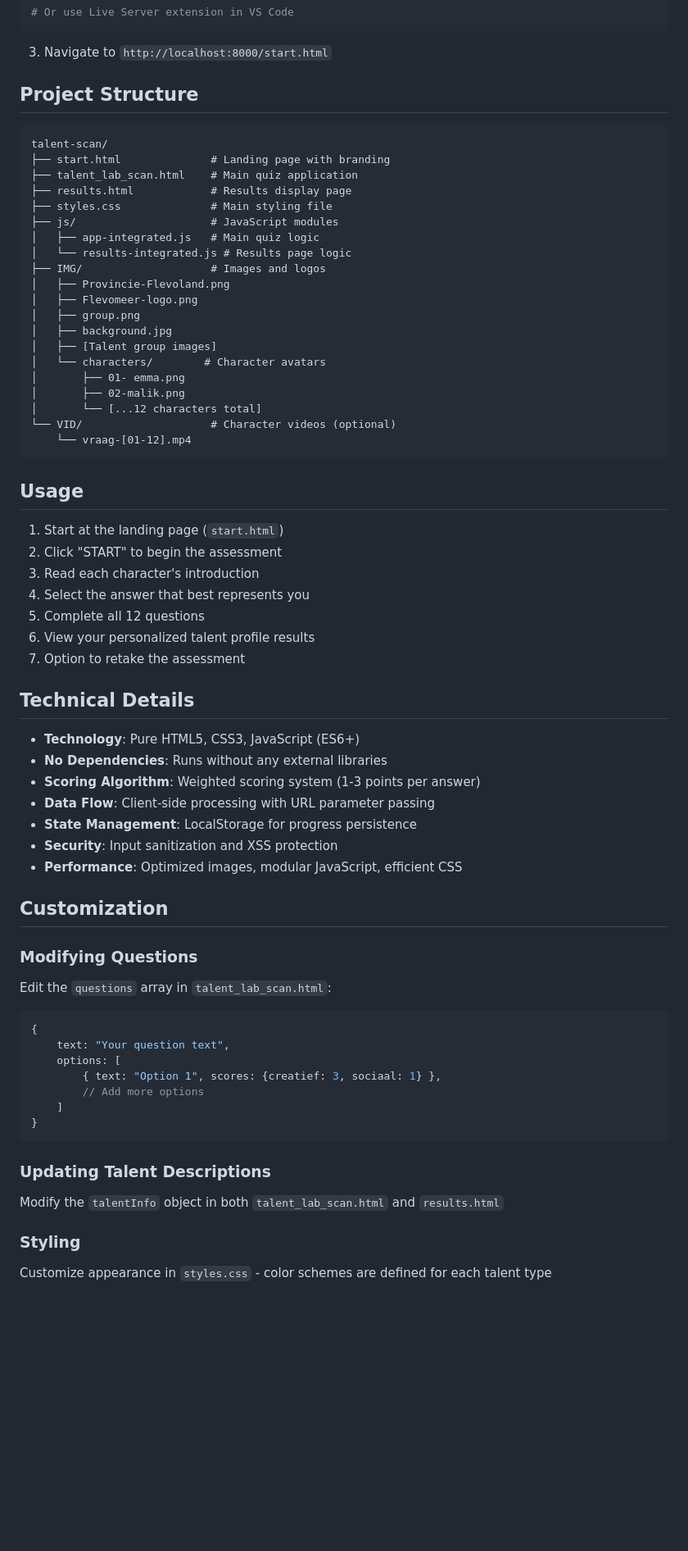
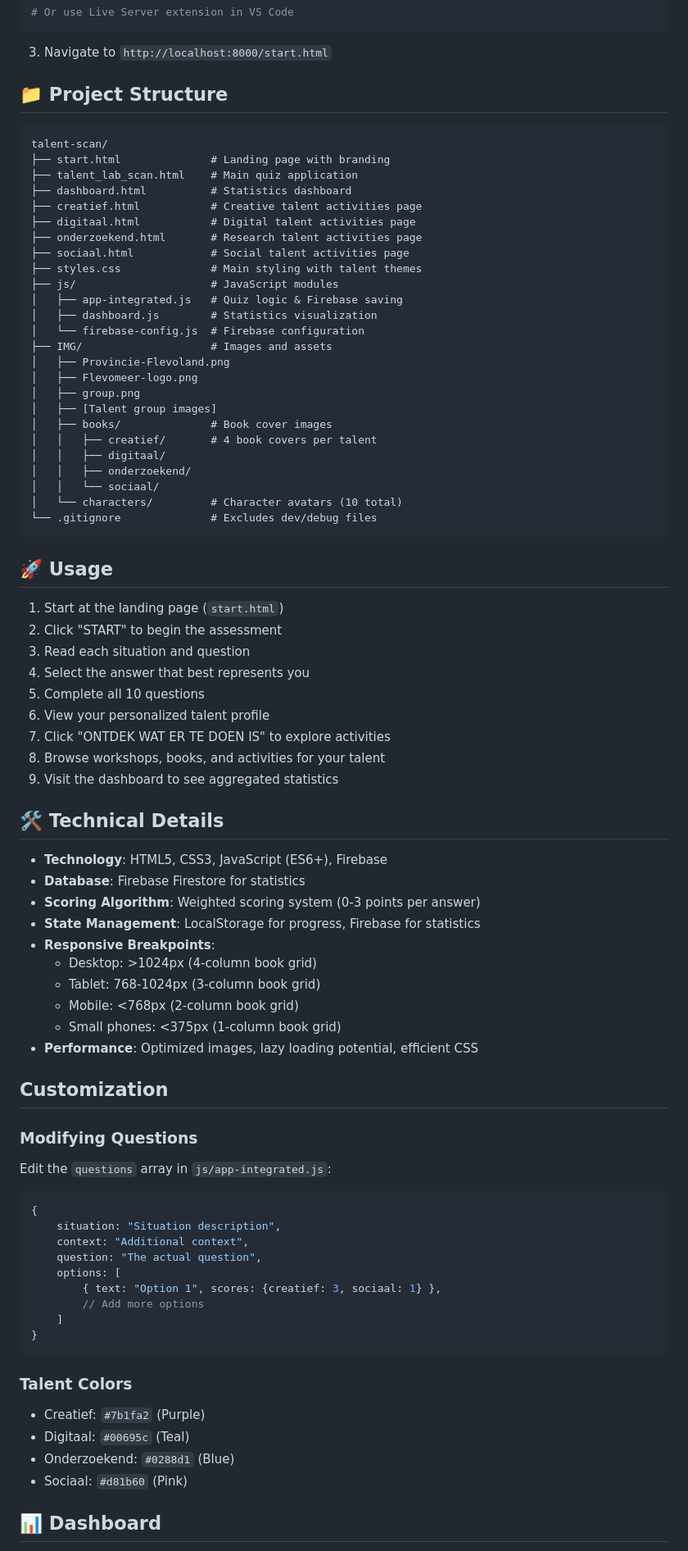
Before and after one commit to jeroen-storm/talentscan, a Markdown page: README.md, the part around one of its changes. Shown at 82% size. Drawn GitHub-style; blank space fills up the shorter version.

Commit message:
Update README with current project structure and features
- Update to reflect 10 questions instead of 12
- Add Firebase integration and dashboard info
- Document talent activity pages (LEER, VRAAG, ONTMOET, LEES, DOE)
- Update project structure with current files
- Add responsive breakpoints documentation
- Include talent colors reference
- Remove outdated character video references

🤖 Generated with [Claude Code](https://claude.ai/code)

Co-Authored-By: Claude <noreply@anthropic.com>

````diff
--- a/README.md
+++ b/README.md
@@ -49,58 +53,70 @@ npx http-server
 
 3. Navigate to `http://localhost:8000/start.html`
 
-## Project Structure
+## 📁 Project Structure
 
 ```
 talent-scan/
 ├── start.html              # Landing page with branding
 ├── talent_lab_scan.html    # Main quiz application
-├── results.html            # Results display page
-├── styles.css              # Main styling file
+├── dashboard.html          # Statistics dashboard
+├── creatief.html           # Creative talent activities page
+├── digitaal.html           # Digital talent activities page
+├── onderzoekend.html       # Research talent activities page
+├── sociaal.html            # Social talent activities page
+├── styles.css              # Main styling with talent themes
 ├── js/                     # JavaScript modules
-│   ├── app-integrated.js   # Main quiz logic
-│   └── results-integrated.js # Results page logic
-├── IMG/                    # Images and logos
+│   ├── app-integrated.js   # Quiz logic & Firebase saving
+│   ├── dashboard.js        # Statistics visualization
+│   └── firebase-config.js  # Firebase configuration
+├── IMG/                    # Images and assets
 │   ├── Provincie-Flevoland.png
 │   ├── Flevomeer-logo.png
 │   ├── group.png
-│   ├── background.jpg
 │   ├── [Talent group images]
-│   └── characters/        # Character avatars
-│       ├── 01- emma.png
-│       ├── 02-malik.png
-│       └── [...12 characters total]
-└── VID/                    # Character videos (optional)
-    └── vraag-[01-12].mp4
+│   ├── books/              # Book cover images
+│   │   ├── creatief/       # 4 book covers per talent
+│   │   ├── digitaal/
+│   │   ├── onderzoekend/
+│   │   └── sociaal/
+│   └── characters/         # Character avatars (10 total)
+└── .gitignore              # Excludes dev/debug files
 ```
 
-## Usage
+## 🚀 Usage
 
 1. Start at the landing page (`start.html`)
 2. Click "START" to begin the assessment
-3. Read each character's introduction
+3. Read each situation and question
 4. Select the answer that best represents you
-5. Complete all 12 questions
-6. View your personalized talent profile results
-7. Option to retake the assessment
+5. Complete all 10 questions
+6. View your personalized talent profile
+7. Click "ONTDEK WAT ER TE DOEN IS" to explore activities
+8. Browse workshops, books, and activities for your talent
+9. Visit the dashboard to see aggregated statistics
 
-## Technical Details
+## 🛠 Technical Details
 
-- **Technology**: Pure HTML5, CSS3, JavaScript (ES6+)
-- **No Dependencies**: Runs without any external libraries
-- **Scoring Algorithm**: Weighted scoring system (1-3 points per answer)
-- **Data Flow**: Client-side processing with URL parameter passing
-- **State Management**: LocalStorage for progress persistence
-- **Security**: Input sanitization and XSS protection
-- **Performance**: Optimized images, modular JavaScript, efficient CSS
+- **Technology**: HTML5, CSS3, JavaScript (ES6+), Firebase
+- **Database**: Firebase Firestore for statistics
+- **Scoring Algorithm**: Weighted scoring system (0-3 points per answer)
+- **State Management**: LocalStorage for progress, Firebase for statistics
+- **Responsive Breakpoints**:
+  - Desktop: >1024px (4-column book grid)
+  - Tablet: 768-1024px (3-column book grid)
+  - Mobile: <768px (2-column book grid)
+  - Small phones: <375px (1-column book grid)
+- **Performance**: Optimized images, lazy loading potential, efficient CSS
 
 ## Customization
 
 ### Modifying Questions
-Edit the `questions` array in `talent_lab_scan.html`:
+Edit the `questions` array in `js/app-integrated.js`:
 ```javascript
 {
-    text: "Your question text",
+    situation: "Situation description",
+    context: "Additional context",
+    question: "The actual question",
     options: [
         { text: "Option 1", scores: {creatief: 3, sociaal: 1} },
         // Add more options
@@ -108,9 +124,11 @@ Edit the `questions` array in `talent_lab_scan.html`:
 }
 ```
 
-### Updating Talent Descriptions
-Modify the `talentInfo` object in both `talent_lab_scan.html` and `results.html`
+### Talent Colors
+- Creatief: `#7b1fa2` (Purple)
+- Digitaal: `#00695c` (Teal)
+- Onderzoekend: `#0288d1` (Blue)
+- Sociaal: `#d81b60` (Pink)
 
-### Styling
-Customize appearance in `styles.css` - color schemes are defined for each talent type
+## 📊 Dashboard
 
````
Also changed, not shown: other parts of README.md (+23 -17 lines).
